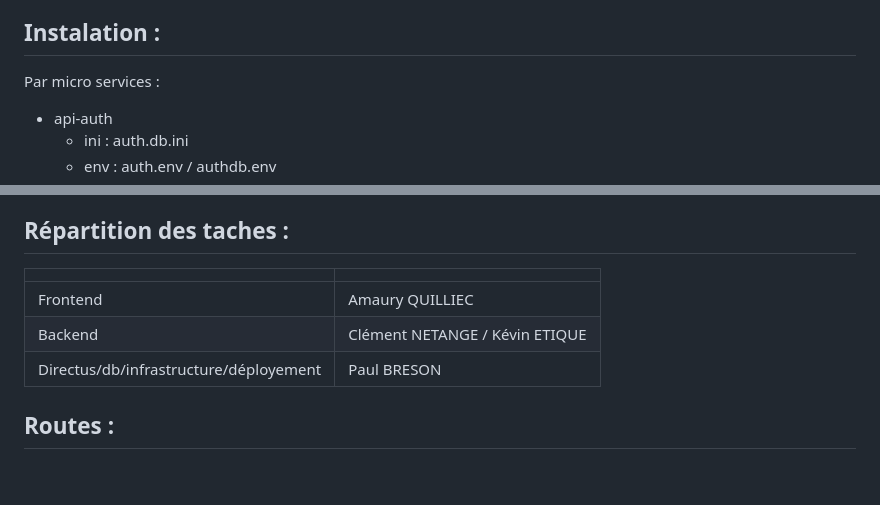
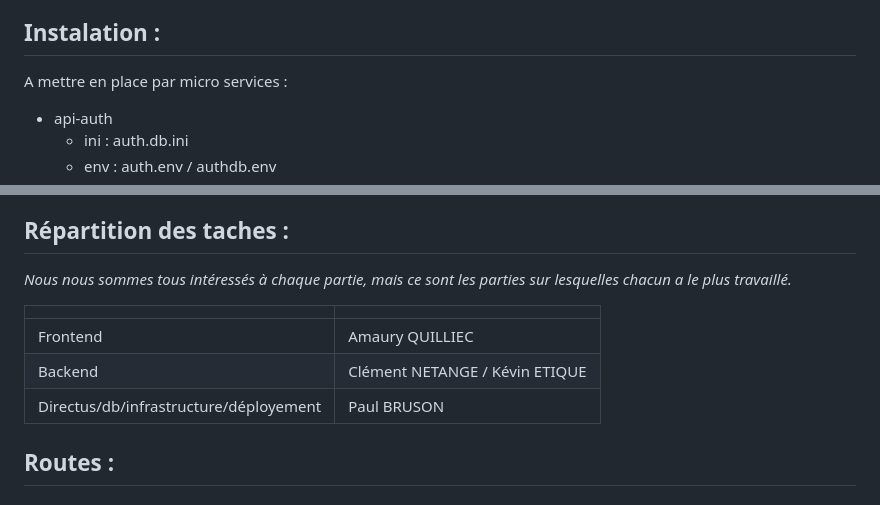
Before and after one commit to Aliec-AQ/SAE-Geoquizz, a Markdown page: README.md, 2 parts joined by grey strips. Rendered like a GitHub page; blank space fills up the shorter version.

Commit message:
petite modif readme

```diff
--- a/README.md
+++ b/README.md
@@ -18,7 +18,7 @@ SAE geoquizz
 
 ## Instalation :
 
-Par micro services :
+A mettre en place par micro services :
 
 - api-auth
   - ini : auth.db.ini
@@ -40,11 +40,13 @@ Par micro services :
 
 ## Répartition des taches :
 
+*Nous nous sommes tous intéressés à chaque partie, mais ce sont les parties sur lesquelles chacun a le plus travaillé.*
+
 |  |  |
 |--------------|--------|
 | Frontend | Amaury QUILLIEC |
 | Backend | Clément NETANGE / Kévin ETIQUE |
-| Directus/db/infrastructure/déployement | Paul BRESON |
+| Directus/db/infrastructure/déployement | Paul BRUSON |
 
 ## Routes :
 
```
